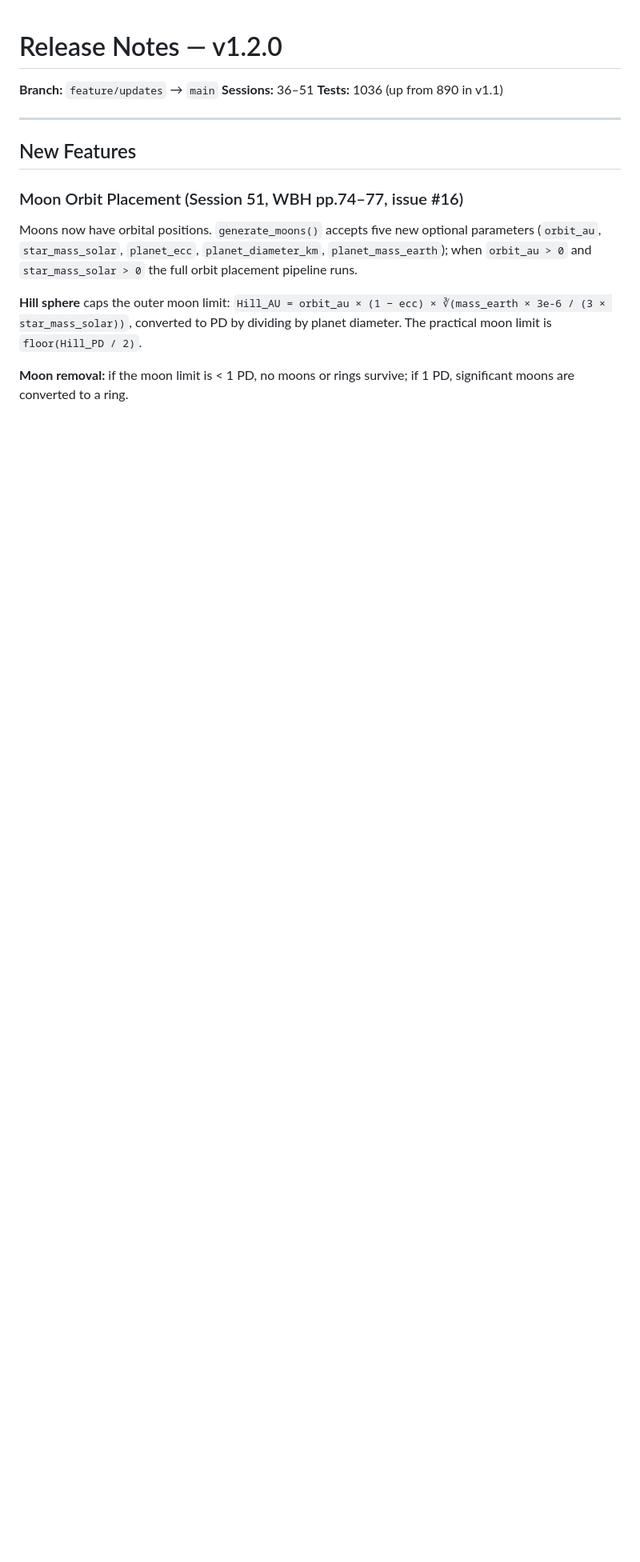
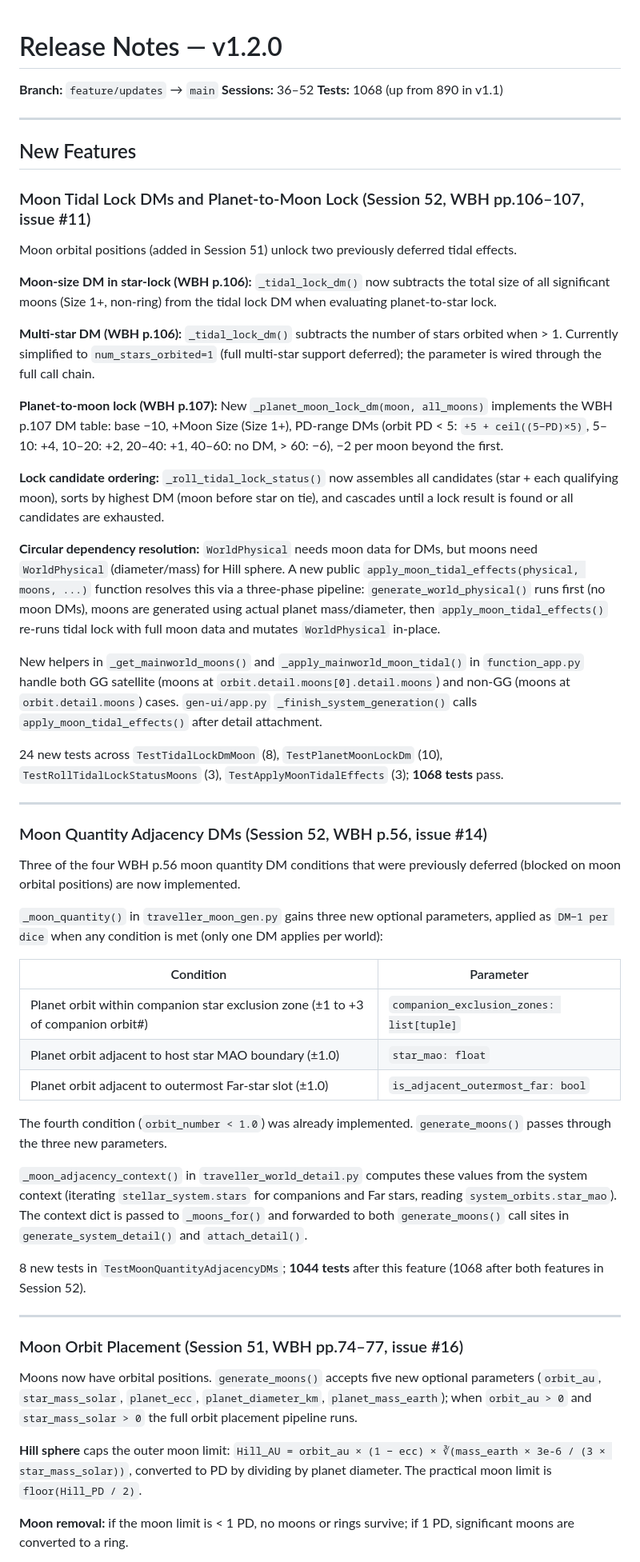
Before and after one commit to Elured-code/traveller-world-gen, a Markdown page: RELEASE-NOTES.md, the part around one of its changes. Shown at 80% size. Rendered like a GitHub page; blank space fills up the shorter version.

Commit message:
docs: update project docs and release notes for Session 52
- RELEASE-NOTES.md: add features for issue #14 (moon adjacency DMs)
  and issue #11 (moon tidal DMs + planet-to-moon lock); update test
  count 1036→1068 and sessions 36–51→36–52; update test coverage table
- context/session-history.md: add two Session 52 entries
- context/system-world.md: update tidal lock section with moon-size DM,
  multi-star DM, planet-to-moon lock, three-phase pipeline pattern;
  add apply_moon_tidal_effects() to Public API; remove stale deferred bullets
- context/detail-moon.md: replace single Quantity DM sentence with full
  four-condition table and _moon_adjacency_context() description
- context/deferred-features.md: remove completed rows (moon adjacency DMs,
  basic rotation rate tidal DMs); update tidal effects row to reflect
  multi-star DM as sole remaining item

Co-Authored-By: Claude Sonnet 4.6 <noreply@anthropic.com>

```diff
--- a/RELEASE-NOTES.md
+++ b/RELEASE-NOTES.md
@@ -1,12 +1,52 @@
 # Release Notes — v1.2.0
 
 **Branch:** `feature/updates` → `main`
-**Sessions:** 36–51
-**Tests:** 1036 (up from 890 in v1.1)
+**Sessions:** 36–52
+**Tests:** 1068 (up from 890 in v1.1)
 
 ---
 
 ## New Features
+
+### Moon Tidal Lock DMs and Planet-to-Moon Lock (Session 52, WBH pp.106–107, issue #11)
+
+Moon orbital positions (added in Session 51) unlock two previously deferred tidal effects.
+
+**Moon-size DM in star-lock (WBH p.106):** `_tidal_lock_dm()` now subtracts the total size of all significant moons (Size 1+, non-ring) from the tidal lock DM when evaluating planet-to-star lock.
+
+**Multi-star DM (WBH p.106):** `_tidal_lock_dm()` subtracts the number of stars orbited when > 1. Currently simplified to `num_stars_orbited=1` (full multi-star support deferred); the parameter is wired through the full call chain.
+
+**Planet-to-moon lock (WBH p.107):** New `_planet_moon_lock_dm(moon, all_moons)` implements the WBH p.107 DM table: base −10, +Moon Size (Size 1+), PD-range DMs (orbit PD < 5: `+5 + ceil((5−PD)×5)`, 5–10: +4, 10–20: +2, 20–40: +1, 40–60: no DM, > 60: −6), −2 per moon beyond the first.
+
+**Lock candidate ordering:** `_roll_tidal_lock_status()` now assembles all candidates (star + each qualifying moon), sorts by highest DM (moon before star on tie), and cascades until a lock result is found or all candidates are exhausted.
+
+**Circular dependency resolution:** `WorldPhysical` needs moon data for DMs, but moons need `WorldPhysical` (diameter/mass) for Hill sphere. A new public `apply_moon_tidal_effects(physical, moons, ...)` function resolves this via a three-phase pipeline: `generate_world_physical()` runs first (no moon DMs), moons are generated using actual planet mass/diameter, then `apply_moon_tidal_effects()` re-runs tidal lock with full moon data and mutates `WorldPhysical` in-place.
+
+New helpers in `_get_mainworld_moons()` and `_apply_mainworld_moon_tidal()` in `function_app.py` handle both GG satellite (moons at `orbit.detail.moons[0].detail.moons`) and non-GG (moons at `orbit.detail.moons`) cases. `gen-ui/app.py` `_finish_system_generation()` calls `apply_moon_tidal_effects()` after detail attachment.
+
+24 new tests across `TestTidalLockDmMoon` (8), `TestPlanetMoonLockDm` (10), `TestRollTidalLockStatusMoons` (3), `TestApplyMoonTidalEffects` (3); **1068 tests** pass.
+
+---
+
+### Moon Quantity Adjacency DMs (Session 52, WBH p.56, issue #14)
+
+Three of the four WBH p.56 moon quantity DM conditions that were previously deferred (blocked on moon orbital positions) are now implemented.
+
+`_moon_quantity()` in `traveller_moon_gen.py` gains three new optional parameters, applied as `DM−1 per dice` when any condition is met (only one DM applies per world):
+
+| Condition | Parameter |
+|-----------|-----------|
+| Planet orbit within companion star exclusion zone (±1 to +3 of companion orbit#) | `companion_exclusion_zones: list[tuple]` |
+| Planet orbit adjacent to host star MAO boundary (±1.0) | `star_mao: float` |
+| Planet orbit adjacent to outermost Far-star slot (±1.0) | `is_adjacent_outermost_far: bool` |
+
+The fourth condition (`orbit_number < 1.0`) was already implemented. `generate_moons()` passes through the three new parameters.
+
+`_moon_adjacency_context()` in `traveller_world_detail.py` computes these values from the system context (iterating `stellar_system.stars` for companions and Far stars, reading `system_orbits.star_mao`). The context dict is passed to `_moons_for()` and forwarded to both `generate_moons()` call sites in `generate_system_detail()` and `attach_detail()`.
+
+8 new tests in `TestMoonQuantityAdjacencyDMs`; **1044 tests** after this feature (1068 after both features in Session 52).
+
+---
 
 ### Moon Orbit Placement (Session 51, WBH pp.74–77, issue #16)
 
```
Also changed, not shown: other parts of RELEASE-NOTES.md (+6 -3 lines).
